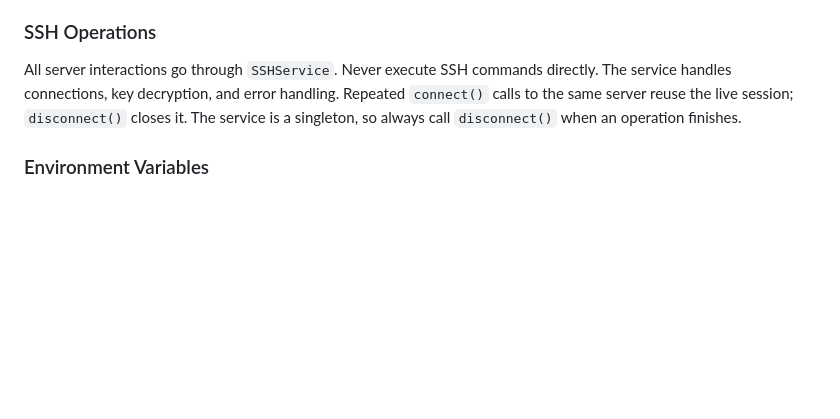
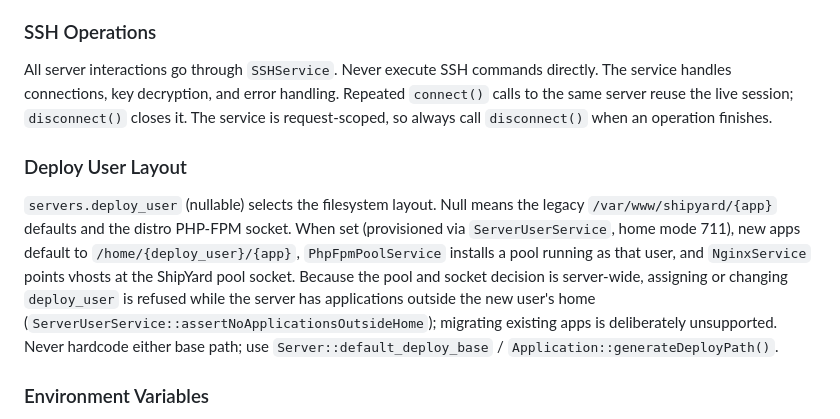
Before and after one commit to rmattone/shipyard, a Markdown page: CLAUDE.md, the part around the change. Drawn GitHub-style; blank space fills up the shorter version.

```diff
--- a/CLAUDE.md
+++ b/CLAUDE.md
@@ -80,7 +80,10 @@ The system supports two deployment modes:
 Users belong to organizations (pivot `organization_user` with role owner/admin/member). Tenant root tables (`servers`, `git_providers`, `notification_channels`) carry `organization_id` and use the `BelongsToOrganization` trait. The `SetOrganizationContext` middleware binds the request's organization into `App\Support\CurrentOrganization`; the global `OrganizationScope` filters queries only while that context is bound, so queue workers and artisan commands run unscoped by design. It must run before route model binding (registered in the middleware priority list in `bootstrap/app.php`). Beware: `exists:` validation rules bypass global scopes, constrain them to the current organization explicitly. In tests, `TestCase::createOrgUser()` creates an acting user and binds the context so factories land in the same organization.
 
 ### SSH Operations
-All server interactions go through `SSHService`. Never execute SSH commands directly. The service handles connections, key decryption, and error handling. Repeated `connect()` calls to the same server reuse the live session; `disconnect()` closes it. The service is a singleton, so always call `disconnect()` when an operation finishes.
+All server interactions go through `SSHService`. Never execute SSH commands directly. The service handles connections, key decryption, and error handling. Repeated `connect()` calls to the same server reuse the live session; `disconnect()` closes it. The service is request-scoped, so always call `disconnect()` when an operation finishes.
+
+### Deploy User Layout
+`servers.deploy_user` (nullable) selects the filesystem layout. Null means the legacy `/var/www/shipyard/{app}` defaults and the distro PHP-FPM socket. When set (provisioned via `ServerUserService`, home mode 711), new apps default to `/home/{deploy_user}/{app}`, `PhpFpmPoolService` installs a pool running as that user, and `NginxService` points vhosts at the ShipYard pool socket. Because the pool and socket decision is server-wide, assigning or changing `deploy_user` is refused while the server has applications outside the new user's home (`ServerUserService::assertNoApplicationsOutsideHome`); migrating existing apps is deliberately unsupported. Never hardcode either base path; use `Server::default_deploy_base` / `Application::generateDeployPath()`.
 
 ### Environment Variables
 Secrets are encrypted at rest using Laravel's encryption. Access via the `EnvironmentVariable` model, never store plaintext.
```
Also changed, not shown: README.md (+10 -0 lines).
